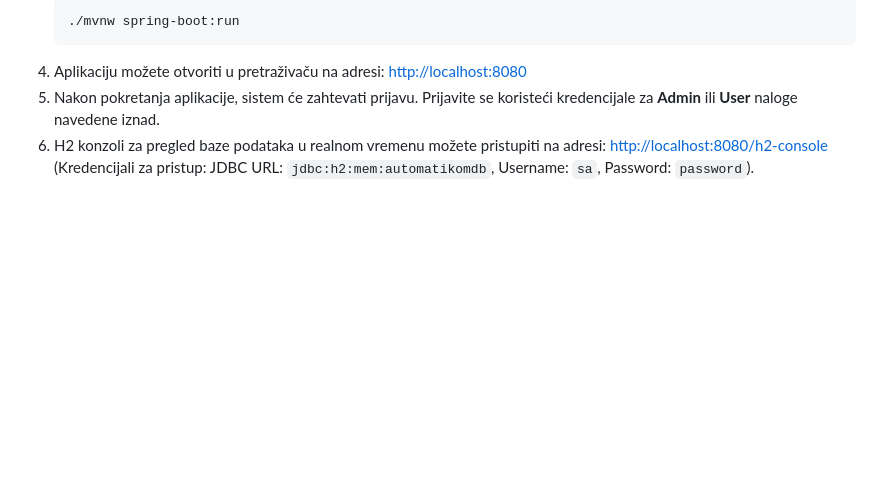
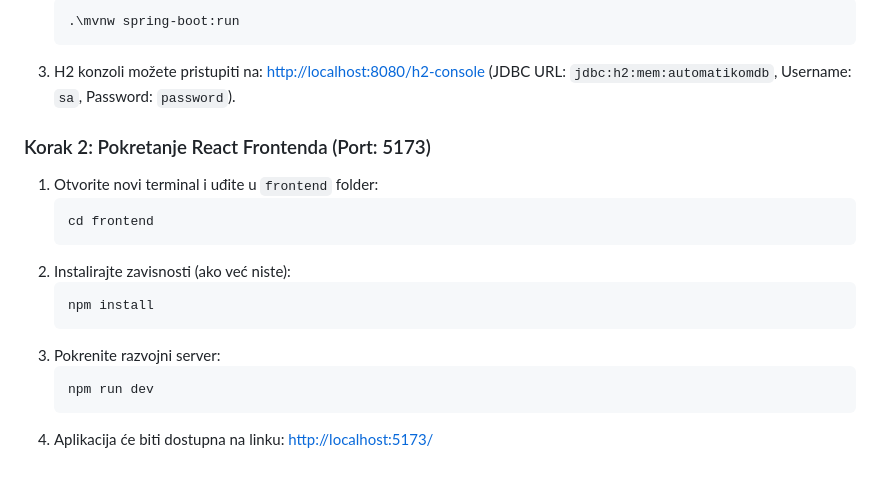
Before and after one commit to zivkovicn47/IT355-PZ, a Markdown page: README.md, the part around one of its changes. Drawn GitHub-style; blank space fills up the shorter version.

````diff
--- a/README.md
+++ b/README.md
@@ -43,8 +61,19 @@ Da biste pokrenuli aplikaciju lokalno, pratite sledeće korake:
    ```bash
-   ./mvnw spring-boot:run
+   .\mvnw spring-boot:run
    ```
-4. Aplikaciju možete otvoriti u pretraživaču na adresi:
-   [http://localhost:8080](http://localhost:8080)
-5. Nakon pokretanja aplikacije, sistem će zahtevati prijavu. Prijavite se koristeći kredencijale za **Admin** ili **User** naloge navedene iznad.
-6. H2 konzoli za pregled baze podataka u realnom vremenu možete pristupiti na adresi:
-   [http://localhost:8080/h2-console](http://localhost:8080/h2-console) (Kredencijali za pristup: JDBC URL: `jdbc:h2:mem:automatikomdb`, Username: `sa`, Password: `password`).
+3. H2 konzoli možete pristupiti na: [http://localhost:8080/h2-console](http://localhost:8080/h2-console) (JDBC URL: `jdbc:h2:mem:automatikomdb`, Username: `sa`, Password: `password`).
+
+### Korak 2: Pokretanje React Frontenda (Port: 5173)
+1. Otvorite novi terminal i uđite u `frontend` folder:
+   ```bash
+   cd frontend
+   ```
+2. Instalirajte zavisnosti (ako već niste):
+   ```bash
+   npm install
+   ```
+3. Pokrenite razvojni server:
+   ```bash
+   npm run dev
+   ```
+4. Aplikacija će biti dostupna na linku: [http://localhost:5173/](http://localhost:5173/)
````
Also changed, not shown: other parts of README.md (+47 -29 lines).
